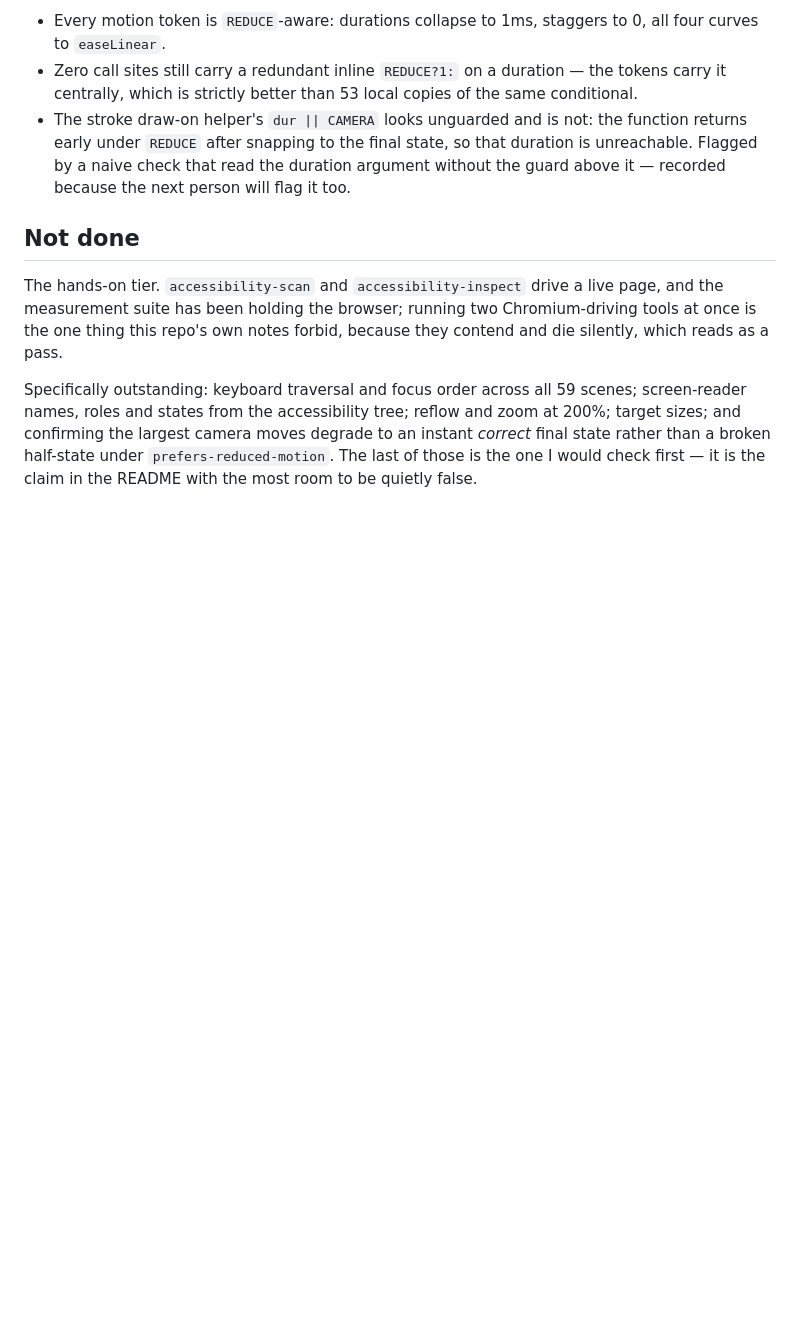
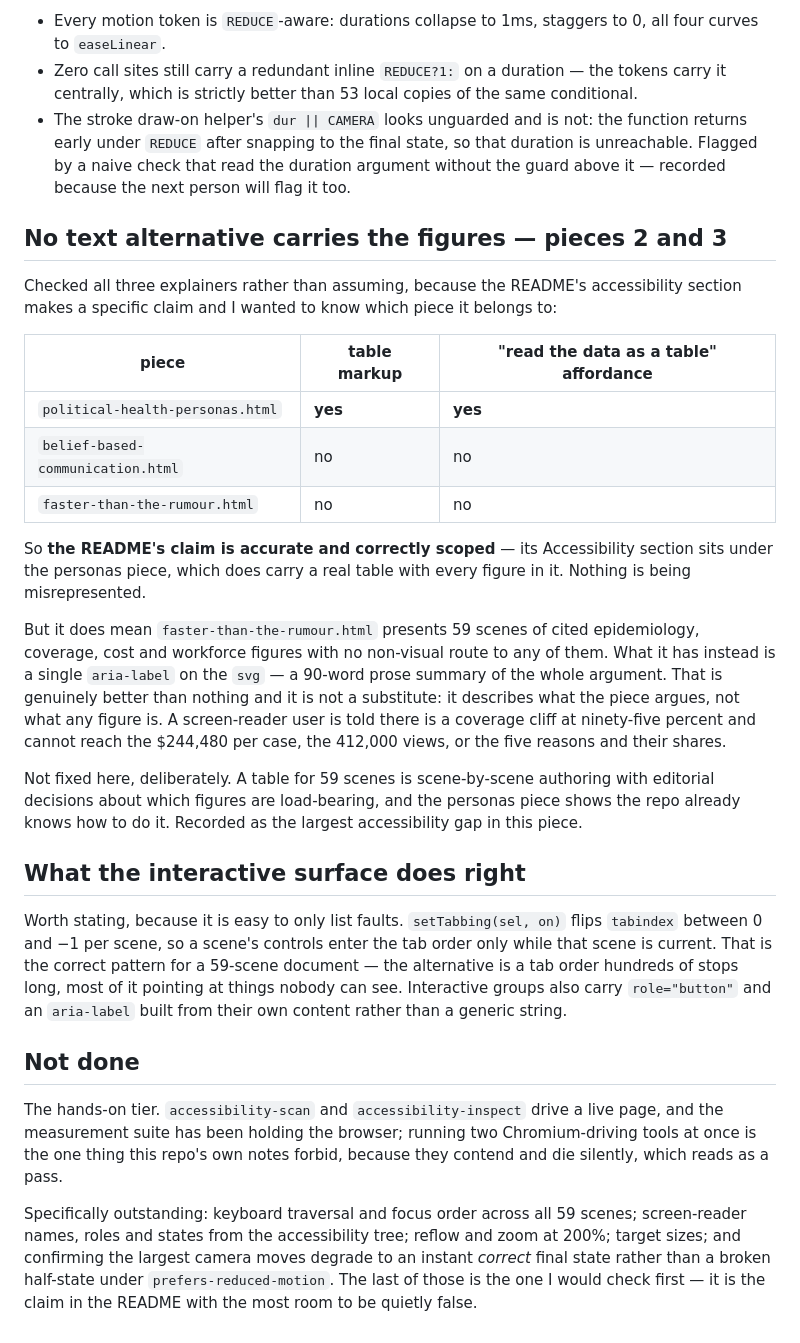
Before and after one commit to Stef-01/Coethia-visual, a Markdown page: docs/skill-max/11-accessibility.md, the part around the change. Rendered like a GitHub page; blank space fills up the shorter version.

Commit message:
a11y: no text alternative carries the figures in pieces 2 and 3
Checked all three explainers rather than assuming. political-health-personas.html
does carry a real table with every figure, so the README's claim is accurate and
correctly scoped to that piece -- nothing is misrepresented.

It does mean faster-than-the-rumour.html presents 59 scenes of cited epidemiology,
cost and workforce figures with no non-visual route to any of them. What it has is
one aria-label on the svg: a 90-word prose summary of the argument. Better than
nothing, and not a substitute -- it says there is a coverage cliff at ninety-five
percent and cannot reach the $244,480 per case or the 412,000 views.

Not fixed here. A table for 59 scenes is scene-by-scene authoring with editorial
decisions about which figures are load-bearing, and the personas piece shows the
repo already knows how. Recorded as the largest accessibility gap in this piece.

Also records what the interactive surface does RIGHT: setTabbing flips tabindex
per scene, so controls enter the tab order only while their scene is current --
the correct pattern here, since the alternative is a tab order hundreds of stops
long pointing mostly at invisible things.

Co-Authored-By: Claude Opus 5 <noreply@anthropic.com>

```diff
--- a/docs/skill-max/11-accessibility.md
+++ b/docs/skill-max/11-accessibility.md
@@ -66,6 +66,40 @@ reduced motion. Verified statically:
   naive check that read the duration argument without the guard above it — recorded because the next
   person will flag it too.
 
+## No text alternative carries the figures — pieces 2 and 3
+
+Checked all three explainers rather than assuming, because the README's accessibility section makes a
+specific claim and I wanted to know which piece it belongs to:
+
+| piece | table markup | "read the data as a table" affordance |
+|---|---|---|
+| `political-health-personas.html` | **yes** | **yes** |
+| `belief-based-communication.html` | no | no |
+| `faster-than-the-rumour.html` | no | no |
+
+So **the README's claim is accurate and correctly scoped** — its Accessibility section sits under the
+personas piece, which does carry a real table with every figure in it. Nothing is being
+misrepresented.
+
+But it does mean `faster-than-the-rumour.html` presents 59 scenes of cited epidemiology, coverage,
+cost and workforce figures with no non-visual route to any of them. What it has instead is a single
+`aria-label` on the `svg` — a 90-word prose summary of the whole argument. That is genuinely better
+than nothing and it is not a substitute: it describes what the piece argues, not what any figure is.
+A screen-reader user is told there is a coverage cliff at ninety-five percent and cannot reach the
+$244,480 per case, the 412,000 views, or the five reasons and their shares.
+
+Not fixed here, deliberately. A table for 59 scenes is scene-by-scene authoring with editorial
+decisions about which figures are load-bearing, and the personas piece shows the repo already knows
+how to do it. Recorded as the largest accessibility gap in this piece.
+
+## What the interactive surface does right
+
+Worth stating, because it is easy to only list faults. `setTabbing(sel, on)` flips `tabindex` between
+0 and −1 per scene, so a scene's controls enter the tab order only while that scene is current. That
+is the correct pattern for a 59-scene document — the alternative is a tab order hundreds of stops
+long, most of it pointing at things nobody can see. Interactive groups also carry `role="button"` and
+an `aria-label` built from their own content rather than a generic string.
+
 ## Not done
 
 The hands-on tier. `accessibility-scan` and `accessibility-inspect` drive a live page, and the
```
